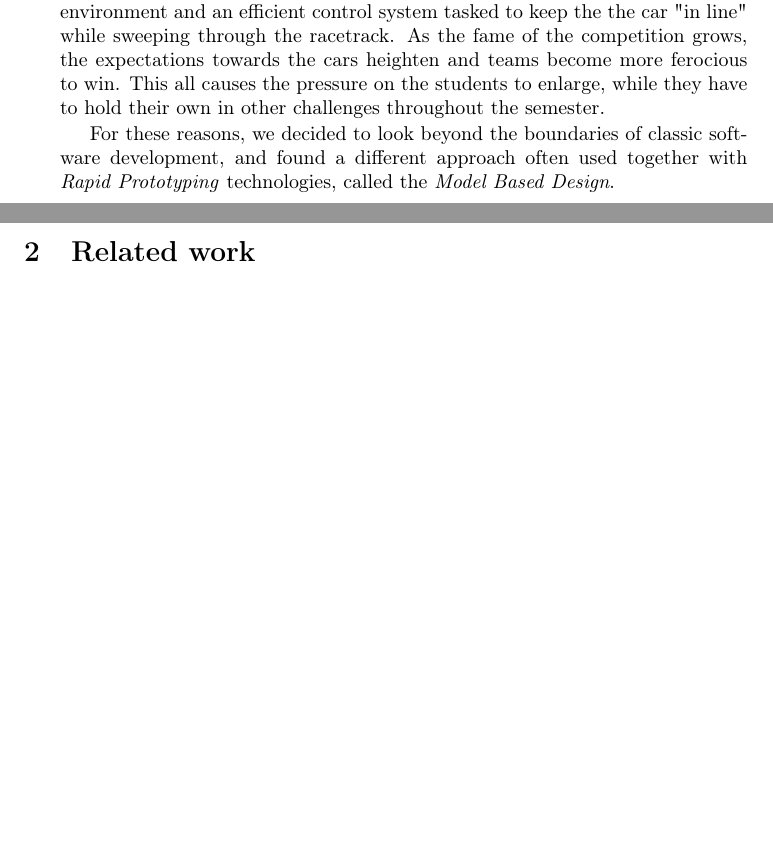
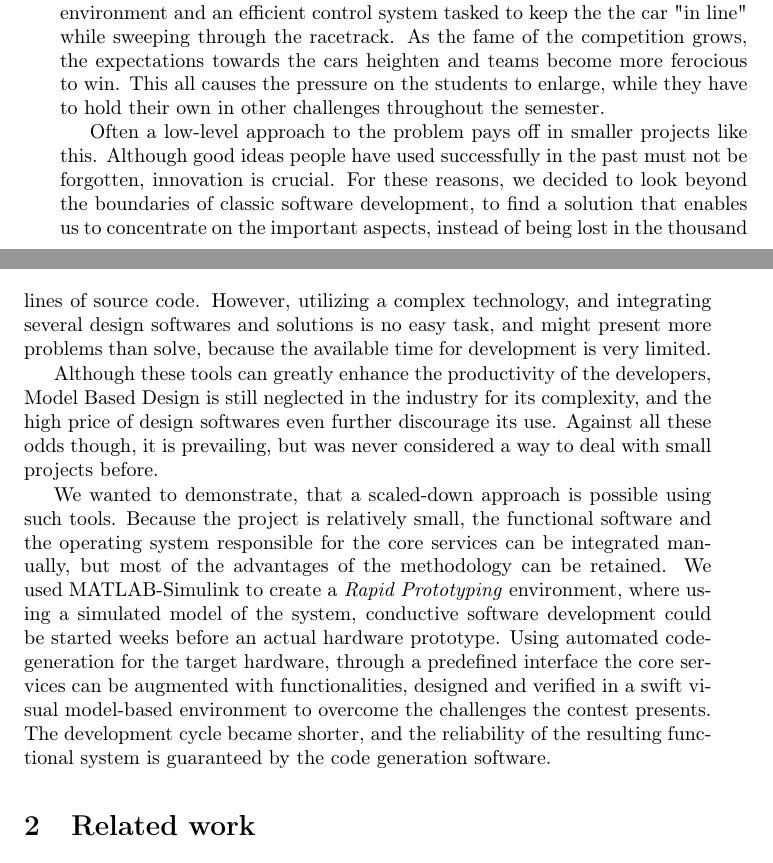
Before and after one commit to Attila-F/robonaut_article, a LaTeX paper (Article.tex, which reads introduction.tex): two parts of pages 1 and 2 of 13 before the commit and two parts of pages 1 and 2 of 14 after it, joined at a grey line, cut so that both start at the same text, the shorter picture padded with empty space. Compiled offline with pdfLaTeX; a LaTeX package or settings file that is missing is left out.

Commit message:
Updated introduction (It'll never be finished really...)
Signed-off-by: Attila Fodor <attila.fodor.89@gmail.com>

```diff
--- a/introduction.tex
+++ b/introduction.tex
@@ -1,14 +1,22 @@
 \section{Introduction}
 \label{sec:Introduction}
 
-% introduction
+% What is the problem?
 
 The RobonAUT is an annual contest of the Department of Automation and Applied Informatics at the Budapest University of Technology and Economics. Each year many teams, consisting three students each design and build autonomous model cars that battle on an obstacle course, and race each other on a race track. The robots must be completely autonomous, lack any remote control and any kind of external intervention during the race is punished. The team whose car gathers the most points wins the contest in the end\cite{rules}.
 
-% Motivation
+% Motivation, why is it interesting and important?
 
 Even with such simple robots, there is enormous amounts of work, including the design of the system hardware carrying the sensor array, the software capable of recognizing and handling obstacles, a client software to ensure a safe testing environment and an efficient control system tasked to keep the the car "in line" while sweeping through the racetrack. As the fame of the competition grows, the expectations towards the cars heighten and teams become more ferocious to win. This all causes the pressure on the students to enlarge, while they have to hold their own in other challenges throughout the semester.
 
-% Problem statement
+% Problem statement, why is it hard? (E.g., why do naive approaches fail?)?
 
-For these reasons, we decided to look beyond the boundaries of classic software development, and found a different approach often used together with \emph{Rapid Prototyping} technologies, called the \emph{Model Based Design}.
+Often a low-level approach to the problem pays off in smaller projects like this. Although good ideas people have used successfully in the past must not be forgotten, innovation is crucial. For these reasons, we decided to look beyond the boundaries of classic software development, to find a solution that enables us to concentrate on the important aspects, instead of being lost in the thousand lines of source code. However, utilizing a complex technology, and integrating several design softwares and solutions is no easy task, and might present more problems than solve, because the available time for development is very limited.
+
+% Why hasn't it been solved before? (Or, what's wrong with previous proposed solutions? How does mine differ?)
+
+Although these tools can greatly enhance the productivity of the developers, Model Based Design is still neglected in the industry for its complexity, and the high price of design softwares even further discourage its use. Against all these odds though, it is prevailing, but was never considered a way to deal with small projects before.
+
+% What are the key components of my approach and results? Also include any specific limitations.
+
+We wanted to demonstrate, that a scaled-down approach is possible using such tools. Because the project is relatively small, the functional software and the operating system responsible for the core services can be integrated manually, but most of the advantages of the methodology can be retained. We used MATLAB-Simulink to create a \emph{Rapid Prototyping} environment, where using a simulated model of the system, conductive software development could be started weeks before an actual hardware prototype. Using automated code-generation for the target hardware, through a predefined interface the core services can be augmented with functionalities, designed and verified in a swift visual model-based environment to overcome the challenges the contest presents. The development cycle became shorter, and the reliability of the resulting functional system is guaranteed by the code generation software.
```
